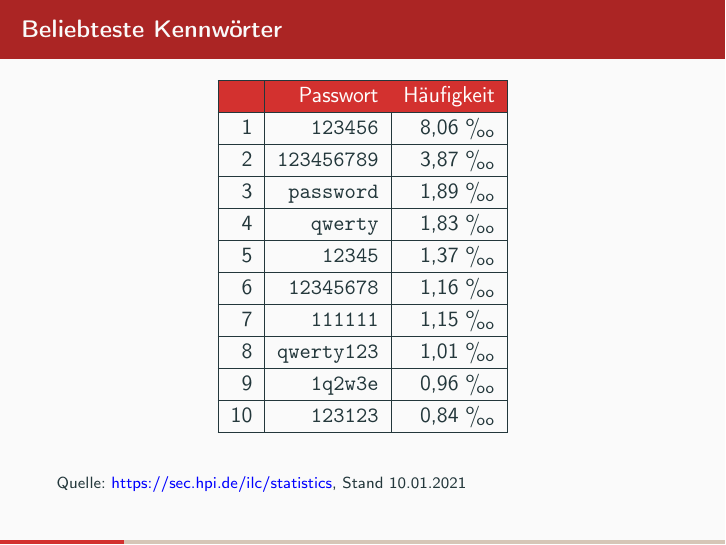
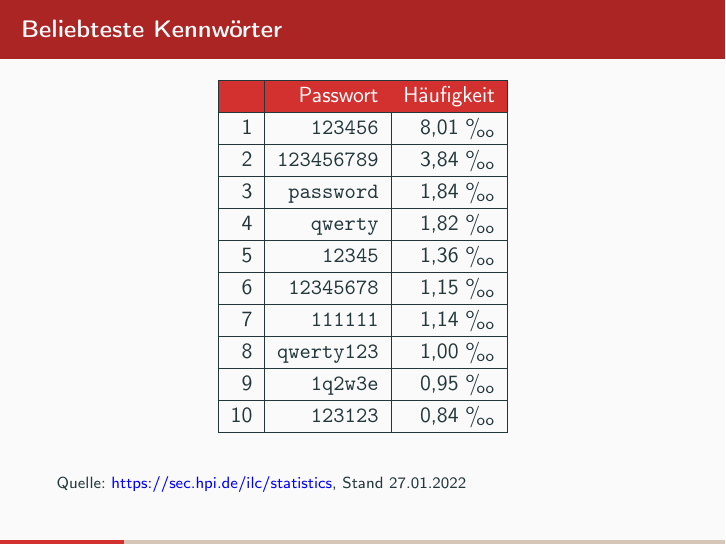
Before and after one commit to mflingelli/IT-Sicherheit, LaTeX slides (IT-Sicherheit.tex, which reads main.tex): page 11 of 66. Compiled offline with pdfLaTeX.

Commit message:
Zehn beliebteste Kennwörter aktualisiert.

```diff
--- a/main.tex
+++ b/main.tex
@@ -119,18 +119,21 @@ BSI-Video zu Kennwörtern:
 \hline
 \rowcolor{ffLightRed} & \textcolor{white}{Passwort} & \textcolor{white}{Häufigkeit} \\
 \hline
- 1 & \texttt{123456}    & 8,06 \permille \\\hline
- 2 & \texttt{123456789} & 3,87 \permille \\\hline
- 3 & \texttt{password}  & 1,89 \permille \\\hline
- 4 & \texttt{qwerty}    & 1,83 \permille \\\hline
- 5 & \texttt{12345}     & 1,37 \permille \\\hline
- 6 & \texttt{12345678}  & 1,16 \permille \\\hline
- 7 & \texttt{111111}    & 1,15 \permille \\\hline
- 8 & \texttt{qwerty123} & 1,01 \permille \\\hline
- 9 & \texttt{1q2w3e}    & 0,96 \permille \\\hline
+ 1 & \texttt{123456}    & 8,01 \permille \\\hline
+ 2 & \texttt{123456789} & 3,84 \permille \\\hline
+ 3 & \texttt{password}  & 1,84 \permille \\\hline
+ 4 & \texttt{qwerty}    & 1,82 \permille \\\hline
+ 5 & \texttt{12345}     & 1,36 \permille \\\hline
+ 6 & \texttt{12345678}  & 1,15 \permille \\\hline
+ 7 & \texttt{111111}    & 1,14 \permille \\\hline
+ 8 & \texttt{qwerty123} & 1,00 \permille \\\hline
+ 9 & \texttt{1q2w3e}    & 0,95 \permille \\\hline
 10 & \texttt{123123}    & 0,84 \permille \\\hline
 \end{longtable}
-\scriptsize Quelle: \href{https://sec.hpi.de/ilc/statistics}{https://sec.hpi.de/ilc/statistics}, Stand 10.01.2021
+\scriptsize{Quelle: \href{https://sec.hpi.de/ilc/statistics}{https://sec.hpi.de/ilc/statistics}, Stand 27.01.2022}
+\only<article>{\newline
+
+\normalsize Die Reihenfolge der zehn beliebtesten Kennwörter änderten sich im Vergleich von Januar 2021 zu Januar 2022 nicht. Es gab lediglich Abnahmen der Promillewerte in der zweiten Nachkomma\-stelle.}
 \end{frame}
 
 \only<article>{\subsubsection{Brute-Force-Attacke}}
```
